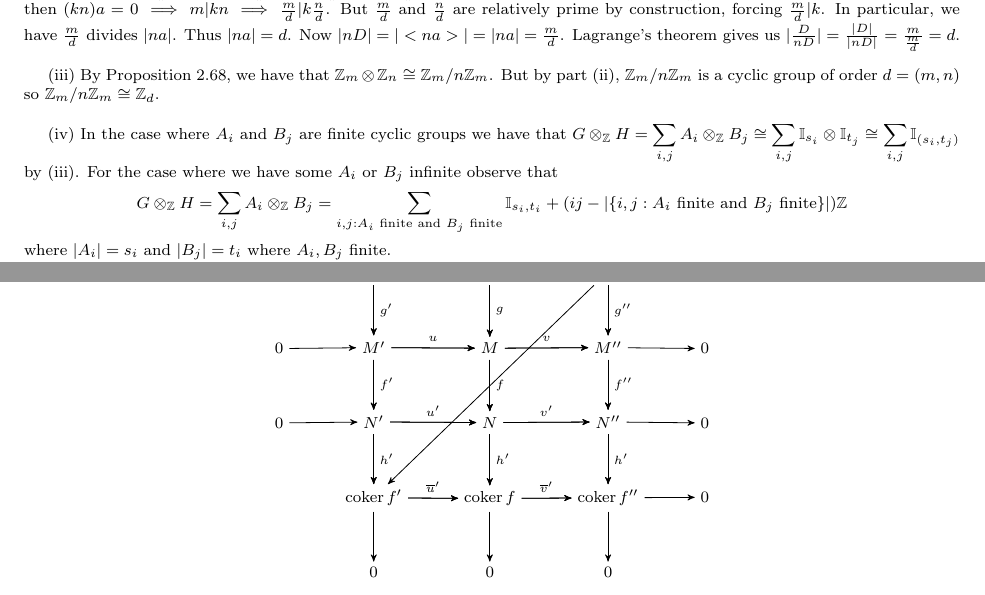
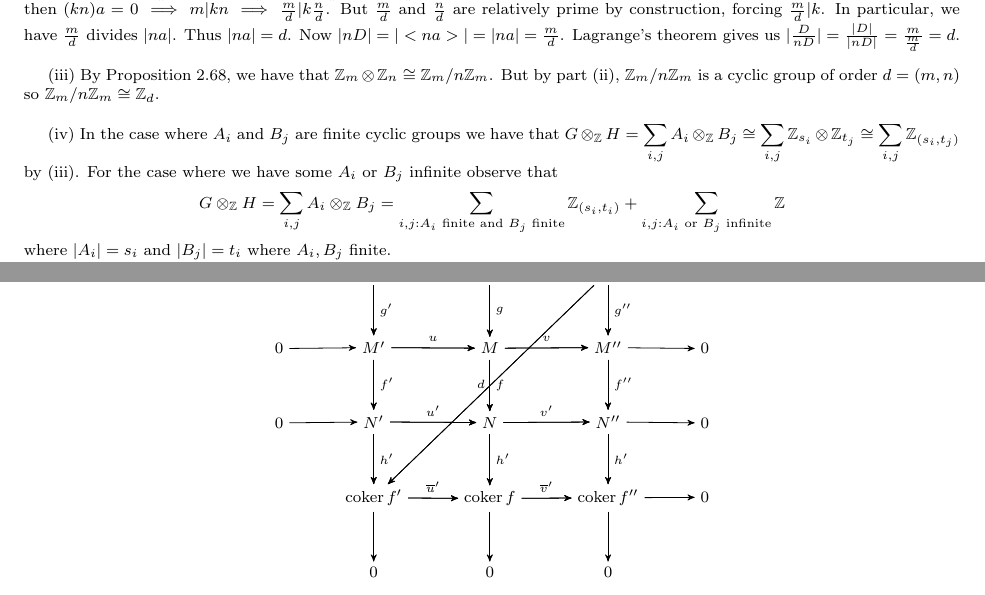
Before and after one commit to JohnBrevik/math697fall2013, a LaTeX problem sheet (homework0-2.tex): two parts of pages 2 and 4 of 4, joined at a grey line, cut so that both start at the same text. Compiled offline with pdfLaTeX.

Commit message:
Added d to diagram; Fixed Equation

```diff
--- a/homework0-2.tex
+++ b/homework0-2.tex
@@ -203,7 +203,7 @@ Claim $|na|=\frac{m}{d}$. Observe $\frac{m}{d}(na)=\frac{n}{d}(ma)=\frac{n}{d}\c
 
 (iii) By Proposition 2.68, we have that $\Z_m \otimes \Z_n \cong \Z_m/n\Z_m$. But by part (ii), $\Z_m/n\Z_m$ is a cyclic group of order $d=(m,n)$ so $\Z_m/n\Z_m \cong \Z_d$.\\
 
-(iv) In the case where $A_i$ and $B_j$ are finite cyclic groups we have that $G \otimes_\Z H = \D \sum_{i, j} A_i \otimes_\Z B_j \cong \sum_{i, j} \I_{s_i} \otimes \I_{t_j} \cong \sum_{i, j} \I_{(s_i, t_j)}$ by (iii). For the case where we have some $A_i$ or $B_j$ infinite observe that $$G \otimes_\Z H = \D \sum_{i, j} A_i \otimes_\Z B_j = \sum_{i, j : A_i \text{ finite and } B_j \text{ finite}} \I_{s_i, t_i} + (ij -\vert \{i, j : A_i \text{ finite and } B_j \text{ finite}\}\vert) \Z$$ where $\vert A_i \vert = s_i$ and $\vert B_j \vert = t_i$ where $A_i, B_j$ finite.
+(iv) In the case where $A_i$ and $B_j$ are finite cyclic groups we have that $G \otimes_\Z H = \D \sum_{i, j} A_i \otimes_\Z B_j \cong \sum_{i, j} \Z_{s_i} \otimes \Z_{t_j} \cong \sum_{i, j} \Z_{(s_i, t_j)}$ by (iii). For the case where we have some $A_i$ or $B_j$ infinite observe that $$G \otimes_\Z H = \D \sum_{i, j} A_i \otimes_\Z B_j = \sum_{i, j : A_i \text{ finite and } B_j \text{ finite}} \Z_{(s_i, t_i)} + \sum_{i, j : A_i \text{ or } B_j \text{ infinite}}\Z$$ where $\vert A_i \vert = s_i$ and $\vert B_j \vert = t_i$ where $A_i, B_j$ finite.
 
 \end{proof}
 
@@ -363,7 +363,7 @@ be a commutative diagram of $R$-modules and homomorphisms, with the rows exact.
 			{ [start branch = E] \chainin (m-3-3) [join = {node[right] {$\scriptstyle g$}}]; }
 		\chainin (m-2-4) [join = {node[above] {$\scriptstyle \overline v$}}];
 			{ [start branch = F] \chainin (m-3-4) [join = {node[right] {$\scriptstyle g''$}}]; }
-		\chainin (m-5-2);
+		\chainin (m-5-2) [join = {node[left] {$\scriptstyle d$}}];
 	}
 	{ [start chain]
 		\chainin (m-3-1);
```
Also changed, not shown: homework0-2.pdf.
